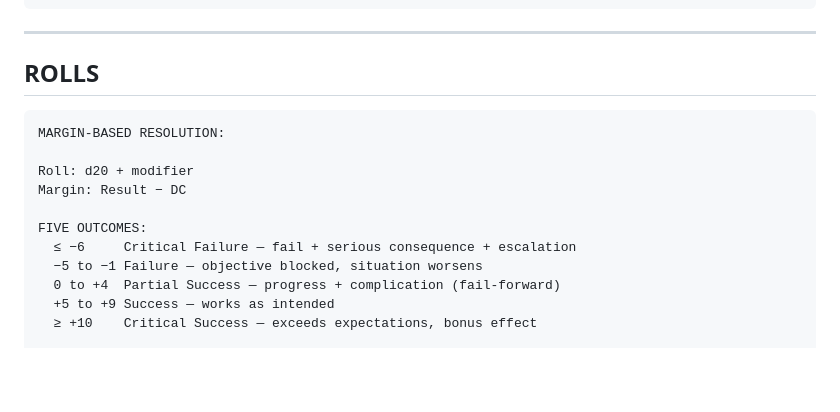
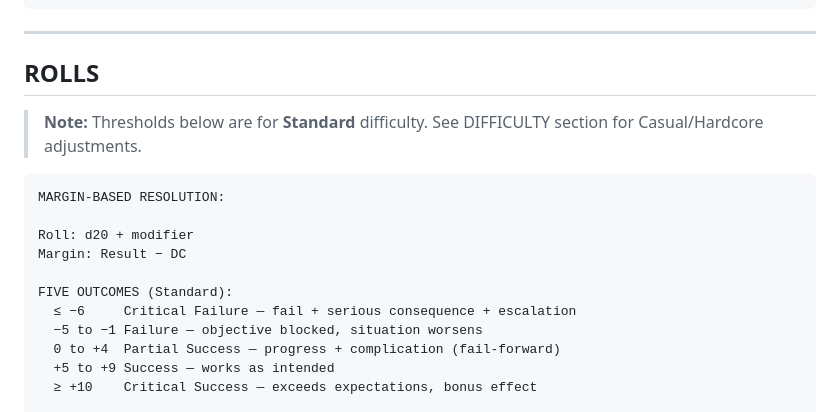
Before and after one commit to JAPA-Gerthner/claude-gm, a Markdown page: gm-skill.md, the part around one of its changes. Rendered like a GitHub page; blank space fills up the shorter version.

````diff
--- a/gm-skill.md
+++ b/gm-skill.md
@@ -496,13 +523,15 @@ Opening: [first scene with choice/problem]
 
 ## ROLLS
 
+> **Note:** Thresholds below are for **Standard** difficulty. See DIFFICULTY section for Casual/Hardcore adjustments.
+
 ```
 MARGIN-BASED RESOLUTION:
 
 Roll: d20 + modifier
 Margin: Result − DC
 
-FIVE OUTCOMES:
+FIVE OUTCOMES (Standard):
   ≤ −6     Critical Failure — fail + serious consequence + escalation
   −5 to −1 Failure — objective blocked, situation worsens
   0 to +4  Partial Success — progress + complication (fail-forward)
````
Also changed, not shown: other parts of gm-skill.md (+66 -12 lines).
